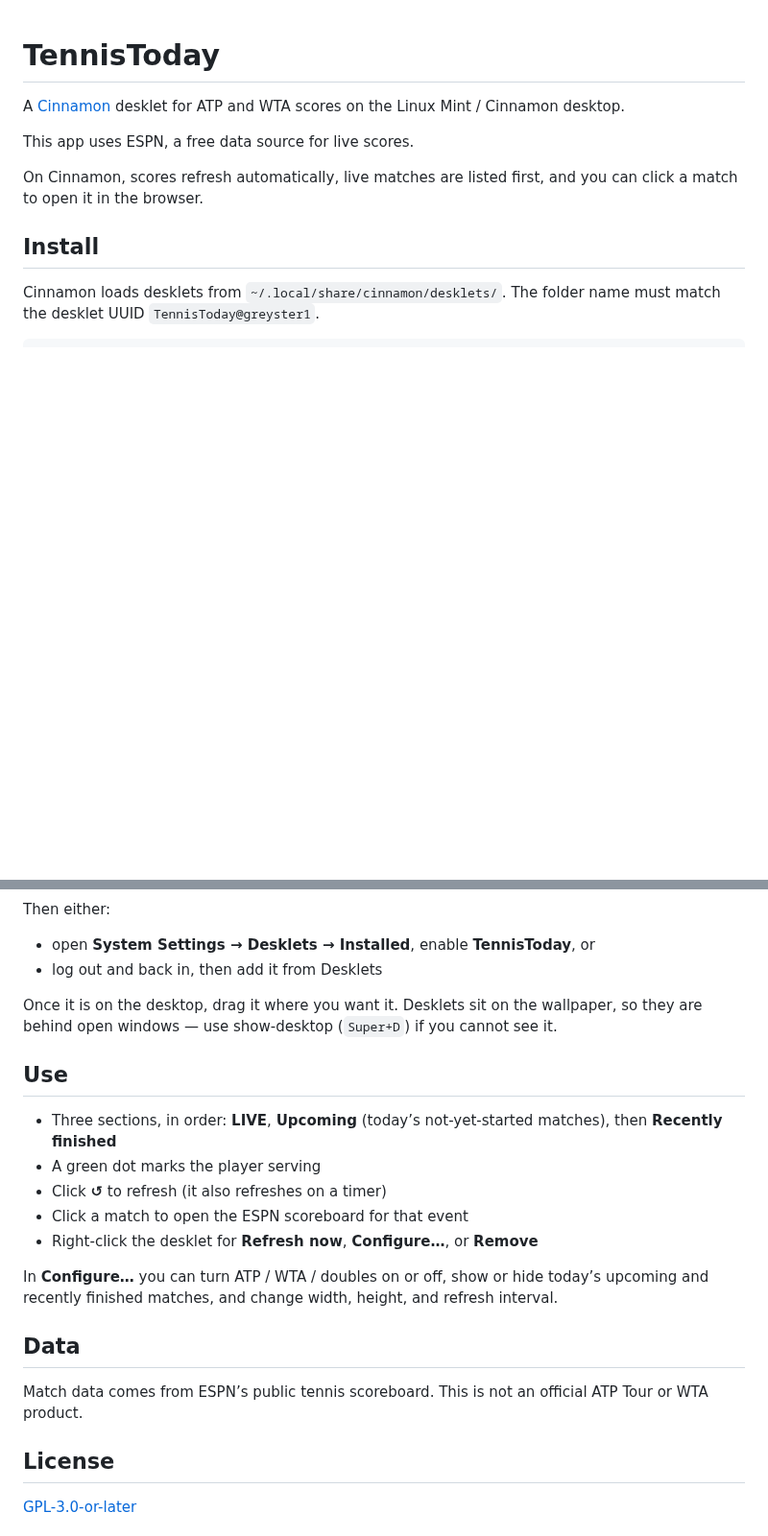
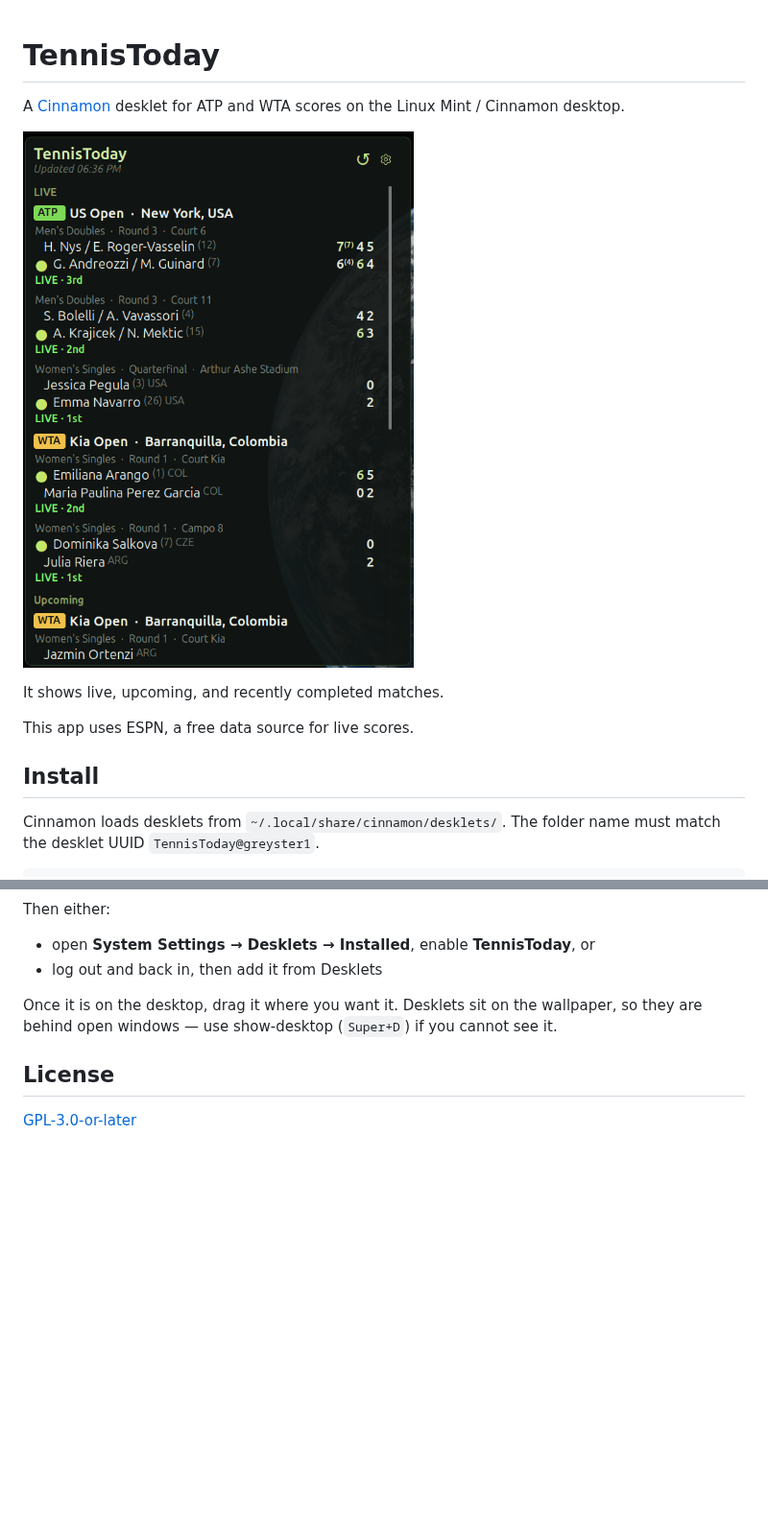
Before and after one commit to greyster1/TennisToday, a Markdown page: README.md, 2 parts joined by grey strips. Shown at 96% size. Drawn GitHub-style; pictures changed too: tennistodayshot.png (added); blank space fills up the shorter version.

Commit message:
Add a screenshot and note live, upcoming, and completed matches

```diff
--- a/README.md
+++ b/README.md
@@ -2,9 +2,11 @@
 
 A [Cinnamon](https://github.com/linuxmint/Cinnamon) desklet for ATP and WTA scores on the Linux Mint / Cinnamon desktop.
 
+![TennisToday](tennistodayshot.png)
+
+It shows live, upcoming, and recently completed matches.
+
 This app uses ESPN, a free data source for live scores.
-
-On Cinnamon, scores refresh automatically, live matches are listed first, and you can click a match to open it in the browser.
 
 ## Install
 
@@ -22,20 +24,6 @@ Then either:
 
 Once it is on the desktop, drag it where you want it. Desklets sit on the wallpaper, so they are behind open windows — use show-desktop (`Super+D`) if you cannot see it.
 
-## Use
-
-- Three sections, in order: **LIVE**, **Upcoming** (today’s not-yet-started matches), then **Recently finished**
-- A green dot marks the player serving
-- Click **↺** to refresh (it also refreshes on a timer)
-- Click a match to open the ESPN scoreboard for that event
-- Right-click the desklet for **Refresh now**, **Configure…**, or **Remove**
-
-In **Configure…** you can turn ATP / WTA / doubles on or off, show or hide today’s upcoming and recently finished matches, and change width, height, and refresh interval.
-
-## Data
-
-Match data comes from ESPN’s public tennis scoreboard. This is not an official ATP Tour or WTA product.
-
 ## License
 
 [GPL-3.0-or-later](LICENSE)
```
